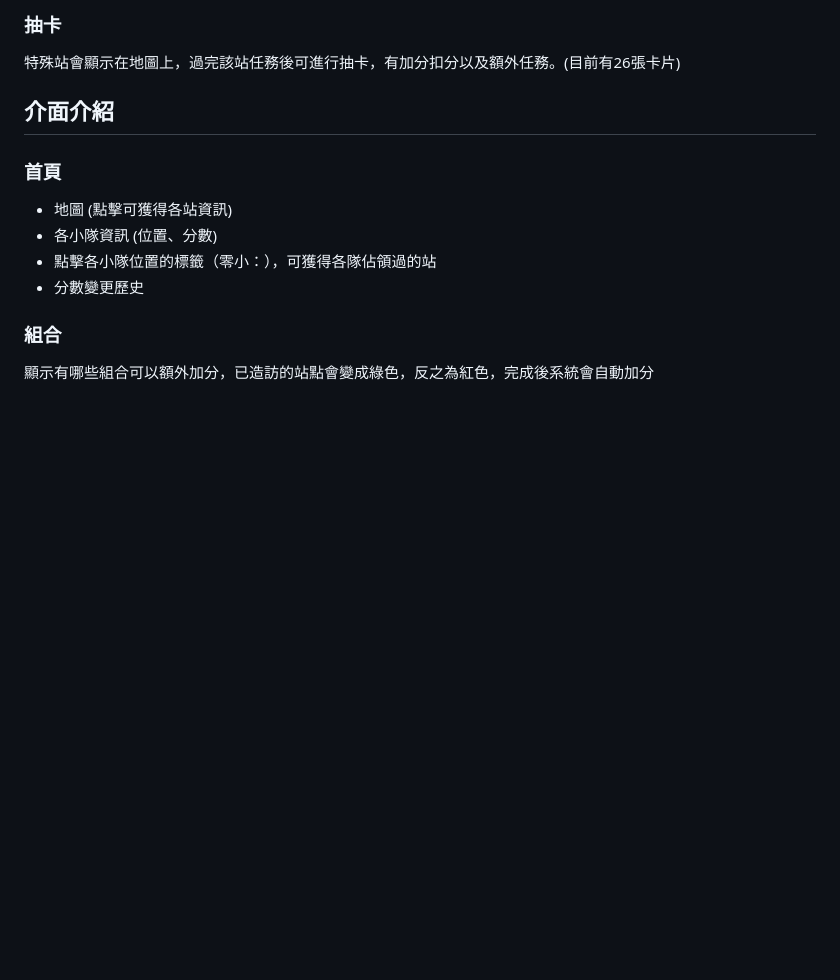
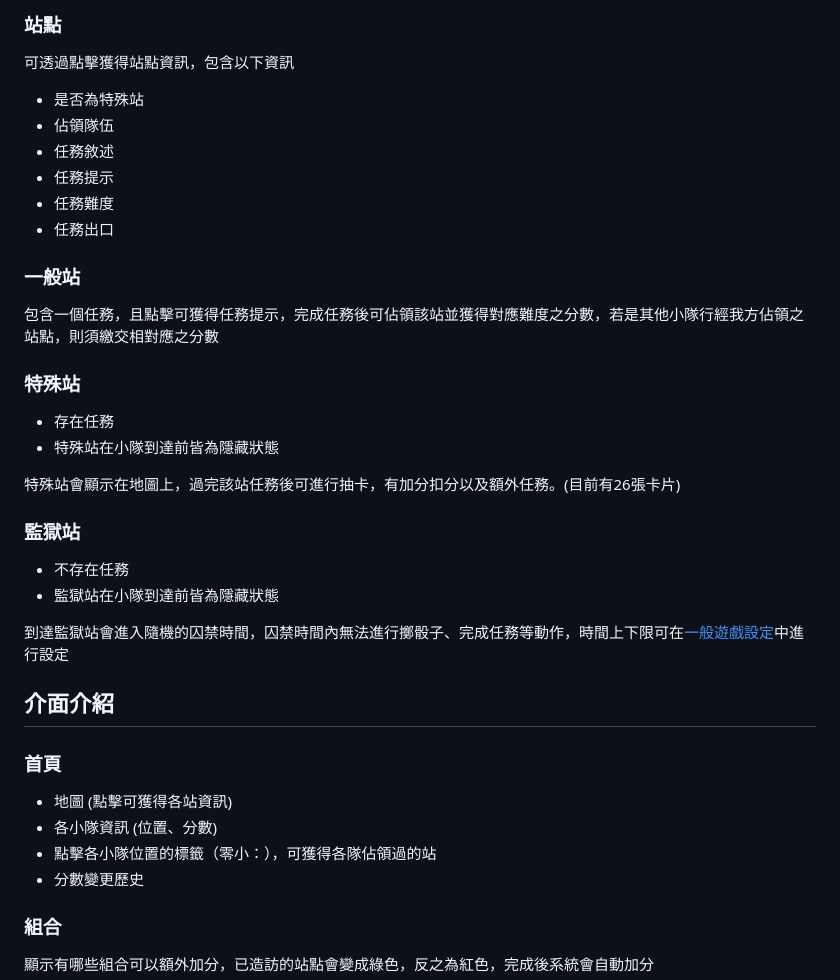
Before and after one commit to lucasw0908/izcc2024MRT, a Markdown page: README.md, the part around one of its changes. GitHub-like rendering; blank space fills up the shorter version.

```diff
--- a/README.md
+++ b/README.md
@@ -56,7 +56,32 @@
 
-### 抽卡
+### 站點
+
+可透過點擊獲得站點資訊，包含以下資訊
+
+- 是否為特殊站
+- 佔領隊伍
+- 任務敘述
+- 任務提示
+- 任務難度
+- 任務出口
+
+### 一般站
+
+包含一個任務，且點擊可獲得任務提示，完成任務後可佔領該站並獲得對應難度之分數，若是其他小隊行經我方佔領之站點，則須繳交相對應之分數
+
+### 特殊站
+
+- 存在任務
+- 特殊站在小隊到達前皆為隱藏狀態
 
 特殊站會顯示在地圖上，過完該站任務後可進行抽卡，有加分扣分以及額外任務。(目前有26張卡片)
+
+### 監獄站
+
+- 不存在任務
+- 監獄站在小隊到達前皆為隱藏狀態
+
+到達監獄站會進入隨機的囚禁時間，囚禁時間內無法進行擲骰子、完成任務等動作，時間上下限可在[一般遊戲設定](#一般遊戲設定)中進行設定
 
 ## 介面介紹
 
```
Also changed, not shown: other parts of README.md (+13 -67 lines).
